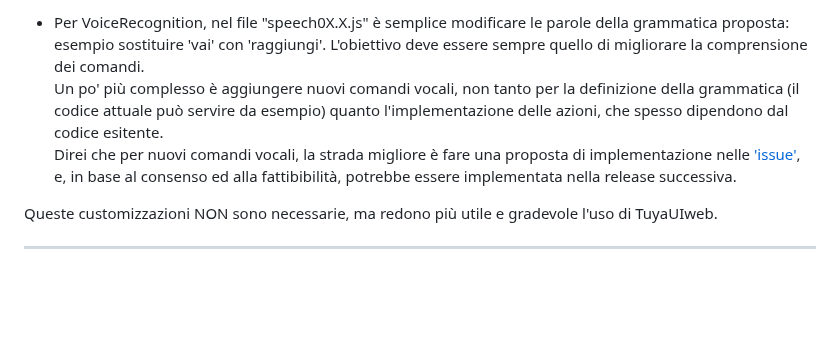
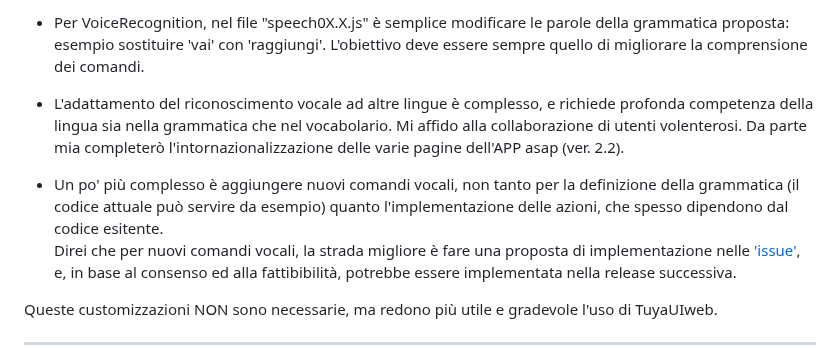
Before and after one commit to msillano/IoTwebUI, a Markdown page: LEGGIMI21.md, the part around the change. Rendered like a GitHub page; blank space fills up the shorter version.

```diff
--- a/LEGGIMI21.md
+++ b/LEGGIMI21.md
@@ -349,7 +349,8 @@ Anche l'icona speciale che indica un'alert è customizzabile: vedi `alertIcon` i
 - Per le RULE, i più avventurosi possono aggiungere le loro MACRO personali nel file `usrrulesXX.X.js`.
 
 - Per VoiceRecognition, nel file "speech0X.X.js" è semplice modificare le parole della grammatica proposta: esempio sostituire 'vai' con 'raggiungi'. L'obiettivo deve essere sempre quello di migliorare la comprensione dei comandi.<br>
-Un po' più complesso è aggiungere nuovi comandi vocali, non tanto per la definizione della grammatica (il codice attuale  può servire da esempio) quanto l'implementazione delle azioni, che spesso dipendono dal codice esitente.<br>
+- L'adattamento del riconoscimento vocale ad altre lingue è complesso, e richiede profonda competenza della lingua sia nella grammatica che nel vocabolario.  Mi affido alla collaborazione di utenti volenterosi. Da parte mia  completerò l'intornazionalizzazione delle varie pagine dell'APP asap (ver. 2.2).
+- Un po' più complesso è aggiungere nuovi comandi vocali, non tanto per la definizione della grammatica (il codice attuale  può servire da esempio) quanto l'implementazione delle azioni, che spesso dipendono dal codice esitente.<br>
 Direi che per nuovi comandi vocali, la strada migliore è fare una proposta di implementazione nelle ['issue'](https://github.com/msillano/IoTwebUI/issues), e, in base al consenso ed alla fattibibilità, potrebbe essere implementata nella release successiva.
 
 Queste customizzazioni NON sono necessarie, ma redono più utile e gradevole l'uso di TuyaUIweb.
```
